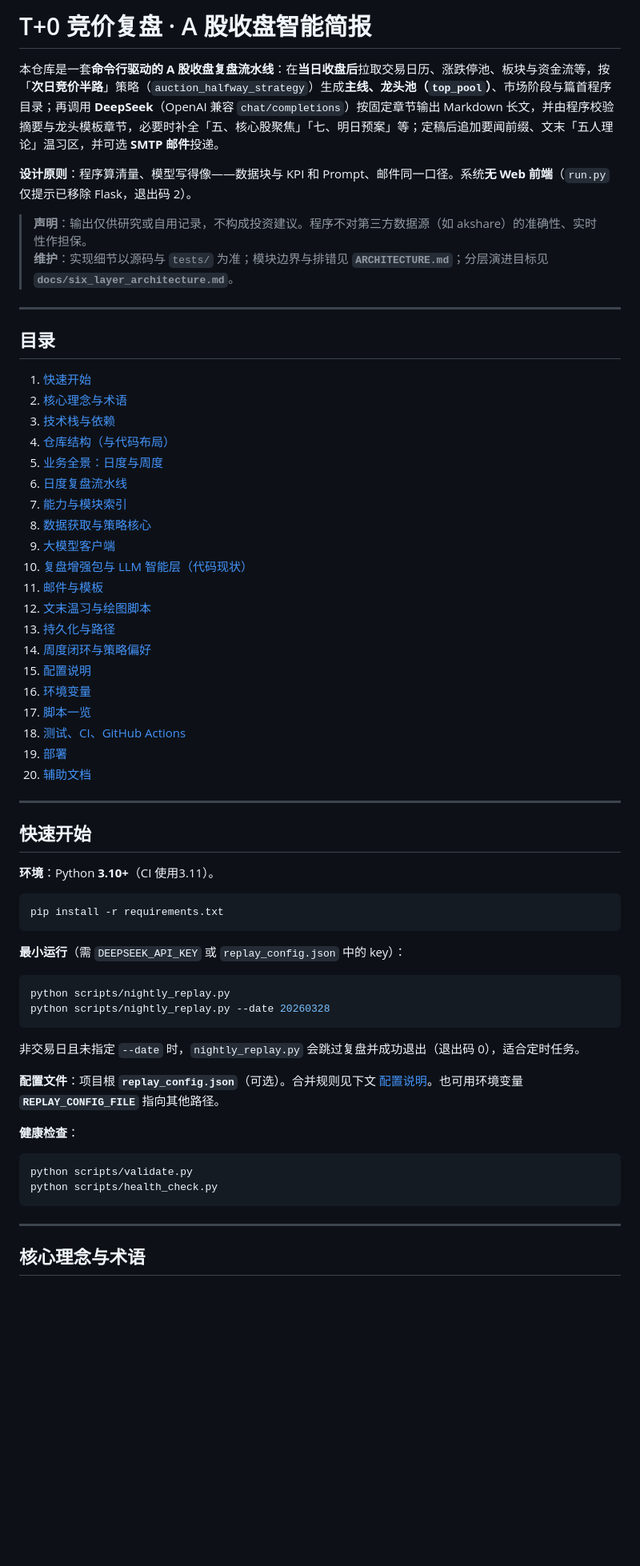
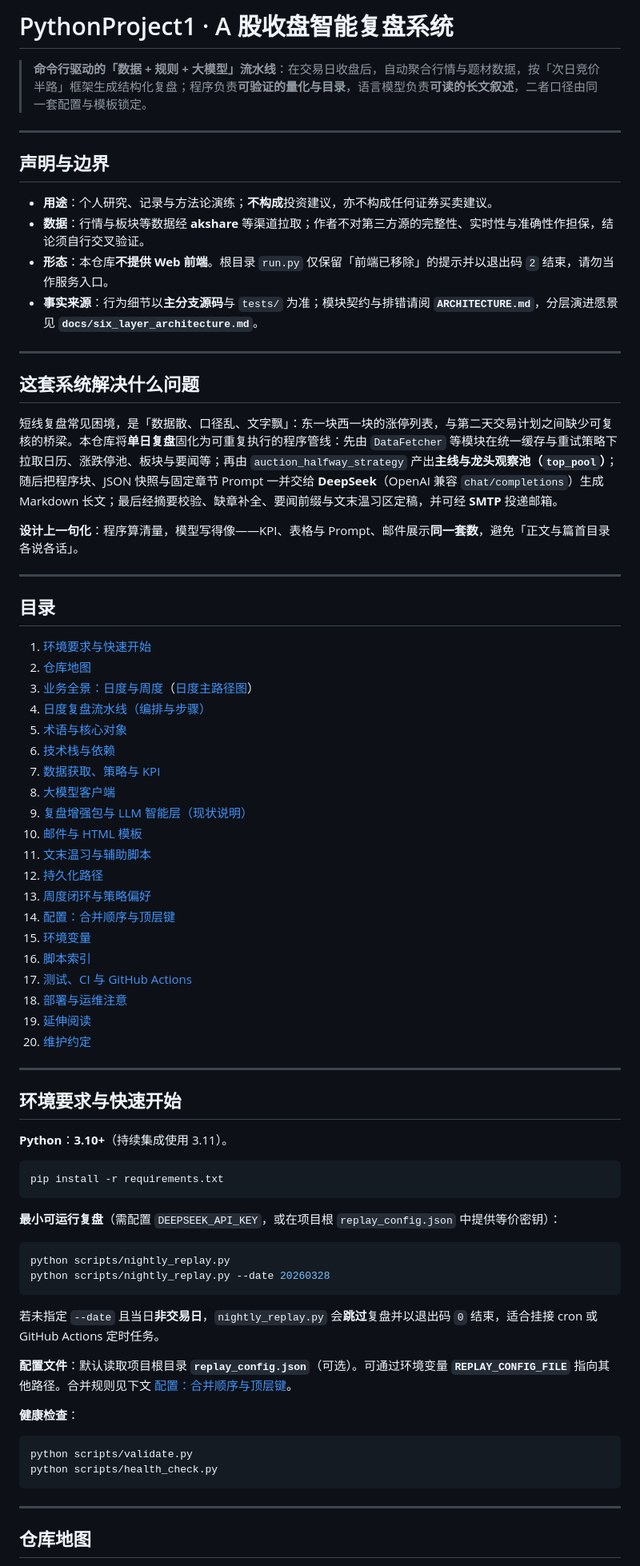
Before and after one commit to doubiaaa/PythonProject1, a Markdown page: README.md, the part around one of its changes. Shown at 80% size. Drawn GitHub-style; blank space fills up the shorter version.

Commit message:
docs(readme): rewrite for clarity and add daily pipeline Mermaid diagram
Made-with: Cursor

````diff
--- a/README.md
+++ b/README.md
@@ -1,57 +1,69 @@
-# T+0 竞价复盘 · A 股收盘智能简报
+# PythonProject1 · A 股收盘智能复盘系统
 
-本仓库是一套**命令行驱动的 A 股收盘复盘流水线**：在**当日收盘后**拉取交易日历、涨跌停池、板块与资金流等，按「**次日竞价半路**」策略（`auction_halfway_strategy`）生成**主线、龙头池（`top_pool`）**、市场阶段与篇首程序目录；再调用 **DeepSeek**（OpenAI 兼容 `chat/completions`）按固定章节输出 Markdown 长文，并由程序校验摘要与龙头模板章节，必要时补全「五、核心股聚焦」「七、明日预案」等；定稿后追加要闻前缀、文末「五人理论」温习区，并可选 **SMTP 邮件**投递。
+> **命令行驱动的「数据 + 规则 + 大模型」流水线**：在交易日收盘后，自动聚合行情与题材数据，按「次日竞价半路」框架生成结构化复盘；程序负责**可验证的量化与目录**，语言模型负责**可读的长文叙述**，二者口径由同一套配置与模板锁定。
 
-**设计原则**：程序算清量、模型写得像——数据块与 KPI 和 Prompt、邮件同一口径。系统**无 Web 前端**（`run.py` 仅提示已移除 Flask，退出码 2）。
+---
 
-> **声明**：输出仅供研究或自用记录，不构成投资建议。程序不对第三方数据源（如 akshare）的准确性、实时性作担保。
-> **维护**：实现细节以源码与 `tests/` 为准；模块边界与排错见 **`ARCHITECTURE.md`**；分层演进目标见 **`docs/six_layer_architecture.md`**。
+## 声明与边界
+
+- **用途**：个人研究、记录与方法论演练；**不构成**投资建议，亦不构成任何证券买卖建议。
+- **数据**：行情与板块等数据经 **akshare** 等渠道拉取；作者不对第三方源的完整性、实时性与准确性作担保，结论须自行交叉验证。
+- **形态**：本仓库**不提供 Web 前端**。根目录 `run.py` 仅保留「前端已移除」的提示并以退出码 `2` 结束，请勿当作服务入口。
+- **事实来源**：行为细节以**主分支源码**与 `tests/` 为准；模块契约与排错请阅 **`ARCHITECTURE.md`**，分层演进愿景见 **`docs/six_layer_architecture.md`**。
+
+---
+
+## 这套系统解决什么问题
+
+短线复盘常见困境，是「数据散、口径乱、文字飘」：东一块西一块的涨停列表，与第二天交易计划之间缺少可复核的桥梁。本仓库将**单日复盘**固化为可重复执行的程序管线：先由 `DataFetcher` 等模块在统一缓存与重试策略下拉取日历、涨跌停池、板块与要闻等；再由 `auction_halfway_strategy` 产出**主线与龙头观察池（`top_pool`）**；随后把程序块、JSON 快照与固定章节 Prompt 一并交给 **DeepSeek**（OpenAI 兼容 `chat/completions`）生成 Markdown 长文；最后经摘要校验、缺章补全、要闻前缀与文末温习区定稿，并可经 **SMTP** 投递邮箱。
+
+**设计上一句化**：程序算清量，模型写得像——KPI、表格与 Prompt、邮件展示**同一套数**，避免「正文与篇首目录各说各话」。
 
 ---
 
 ## 目录
 
-1. [快速开始](#快速开始)
-2. [核心理念与术语](#核心理念与术语)
-3. [技术栈与依赖](#技术栈与依赖)
-4. [仓库结构（与代码布局）](#仓库结构与代码布局)
-5. [业务全景：日度与周度](#业务全景日度与周度)
-6. [日度复盘流水线](#日度复盘流水线)
-7. [能力与模块索引](#能力与模块索引)
-8. [数据获取与策略核心](#数据获取与策略核心)
-9. [大模型客户端](#大模型客户端)
-10. [复盘增强包与 LLM 智能层（代码现状）](#复盘增强包与-llm-智能层代码现状)
-11. [邮件与模板](#邮件与模板)
-12. [文末温习与绘图脚本](#文末温习与绘图脚本)
-13. [持久化与路径](#持久化与路径)
-14. [周度闭环与策略偏好](#周度闭环与策略偏好)
-15. [配置说明](#配置说明)
-16. [环境变量](#环境变量)
-17. [脚本一览](#脚本一览)
-18. [测试、CI、GitHub Actions](#测试cigithub-actions)
-19. [部署](#部署)
-20. [辅助文档](#辅助文档)
+1. [环境要求与快速开始](#环境要求与快速开始)
+2. [仓库地图](#仓库地图)
+3. [业务全景：日度与周度](#业务全景日度与周度)（[日度主路径图](#日度主路径示意图)）
+4. [日度复盘流水线（编排与步骤）](#日度复盘流水线编排与步骤)
+5. [术语与核心对象](#术语与核心对象)
+6. [技术栈与依赖](#技术栈与依赖)
+7. [数据获取、策略与 KPI](#数据获取策略与-kpi)
+8. [大模型客户端](#大模型客户端)
+9. [复盘增强包与 LLM 智能层（现状说明）](#复盘增强包与-llm-智能层现状说明)
+10. [邮件与 HTML 模板](#邮件与-html-模板)
+11. [文末温习与辅助脚本](#文末温习与辅助脚本)
+12. [持久化路径](#持久化路径)
+13. [周度闭环与策略偏好](#周度闭环与策略偏好)
+14. [配置：合并顺序与顶层键](#配置合并顺序与顶层键)
+15. [环境变量](#环境变量)
+16. [脚本索引](#脚本索引)
+17. [测试、CI 与 GitHub Actions](#测试ci-与-github-actions)
+18. [部署与运维注意](#部署与运维注意)
+19. [延伸阅读](#延伸阅读)
+20. [维护约定](#维护约定)
 
 ---
 
-## 快速开始
+## 环境要求与快速开始
 
-**环境**：Python **3.10+**（CI 使用3.11）。
+**Python**：**3.10+**（持续集成使用 3.11）。
 
 ```bash
 pip install -r requirements.txt
 ```
 
-**最小运行**（需 `DEEPSEEK_API_KEY` 或 `replay_config.json` 中的 key）：
+**最小可运行复盘**（需配置 `DEEPSEEK_API_KEY`，或在项目根 `replay_config.json` 中提供等价密钥）：
 
 ```bash
 python scripts/nightly_replay.py
 python scripts/nightly_replay.py --date 20260328
 ```
 
-非交易日且未指定 `--date` 时，`nightly_replay.py` 会跳过复盘并成功退出（退出码 0），适合定时任务。
+若未指定 `--date` 且当日**非交易日**，`nightly_replay.py` 会**跳过**复盘并以退出码 `0` 结束，适合挂接 cron 或 GitHub Actions 定时任务。
 
-**配置文件**：项目根 **`replay_config.json`**（可选）。合并规则见下文 [配置说明](#配置说明)。也可用环境变量 **`REPLAY_CONFIG_FILE`** 指向其他路径。
+**配置文件**：默认读取项目根目录 **`replay_config.json`**（可选）。可通过环境变量 **`REPLAY_CONFIG_FILE`** 指向其他路径。合并规则见下文 [配置：合并顺序与顶层键](#配置合并顺序与顶层键)。
 
 **健康检查**：
 
@@ -62,5 +74,5 @@ python scripts/health_check.py
 
 ---
 
-## 核心理念与术语
+## 仓库地图
 
````
Also changed, not shown: other parts of README.md (+199 -135 lines).
